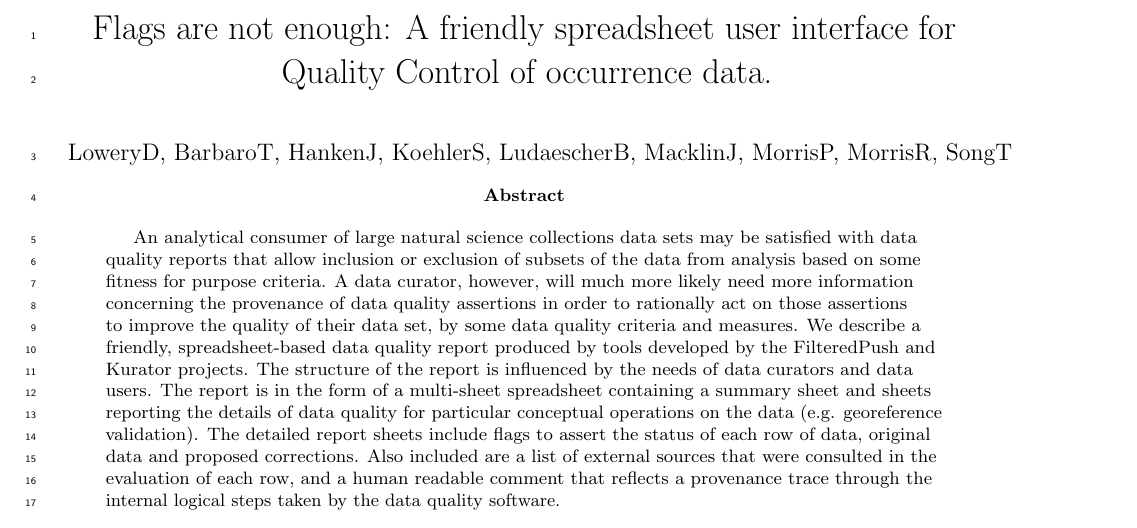
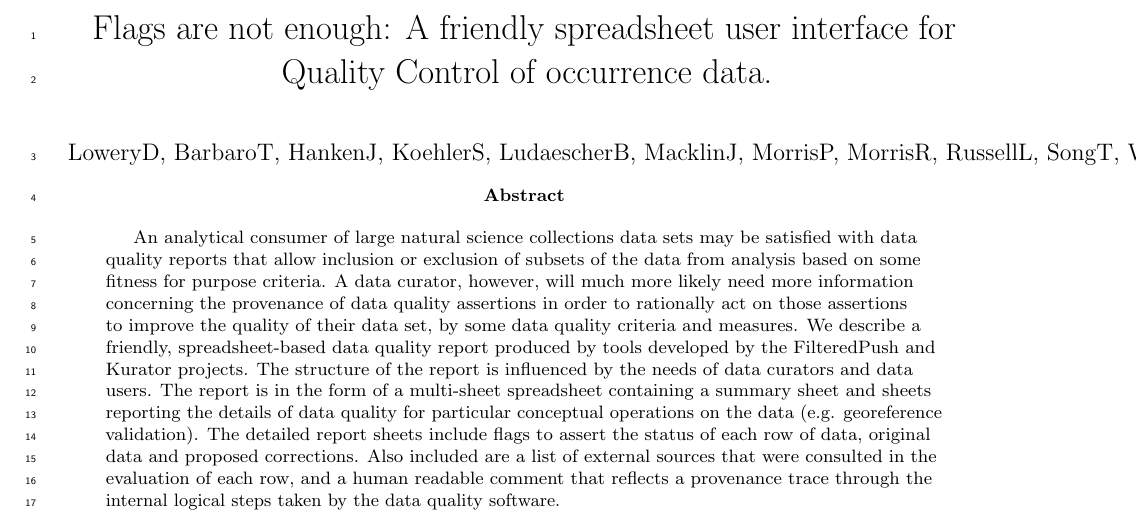
Before and after one commit to kurator-org/FP-Akka-Manuscript, a LaTeX paper (FP-Akka.tex, which reads Authors.tex): part of page 1 of 24, cut so that both start at the same text. Compiled offline with pdfLaTeX.

Commit message:
Adding John Wieczorek and Laura Russell as authors in alphabetical order

```diff
--- a/Authors.tex
+++ b/Authors.tex
@@ -1 +1 @@
-\author{LoweryD, BarbaroT, HankenJ, KoehlerS, LudaescherB, MacklinJ,  MorrisP, MorrisR, SongT }
+\author{LoweryD, BarbaroT, HankenJ, KoehlerS, LudaescherB, MacklinJ, MorrisP, MorrisR, RussellL, SongT, WieczorekJ}
```
